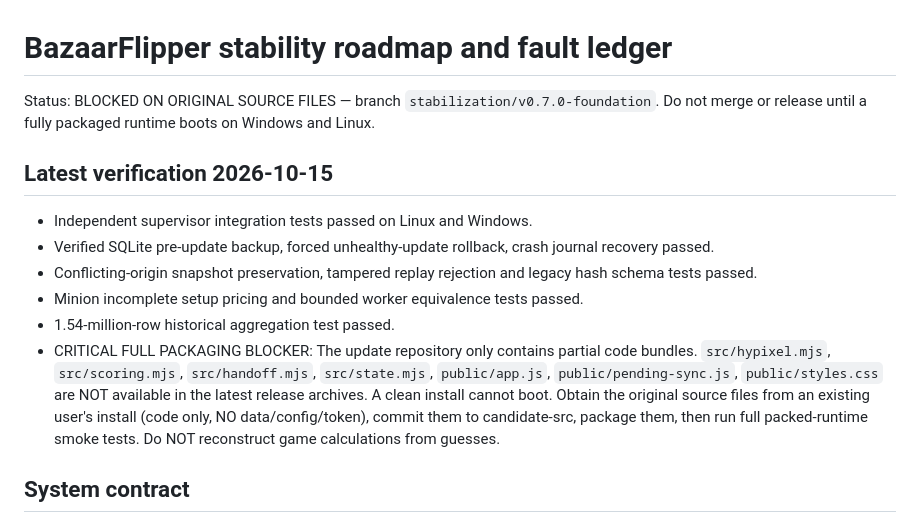
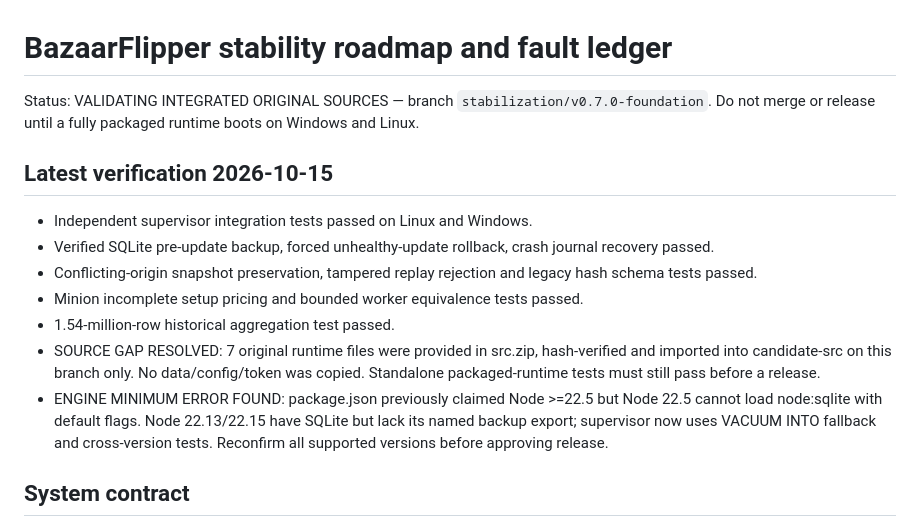
Before and after one commit to kingame111/bazaarflipper-updates, a Markdown page: docs/STABILITY-LEDGER.md, the part around the change. Rendered like a GitHub page.

Commit message:
Record verified source import and Node engine compatibility fix

```diff
--- a/docs/STABILITY-LEDGER.md
+++ b/docs/STABILITY-LEDGER.md
@@ -1,6 +1,6 @@
 # BazaarFlipper stability roadmap and fault ledger
 
-Status: BLOCKED ON ORIGINAL SOURCE FILES — branch `stabilization/v0.7.0-foundation`.
+Status: VALIDATING INTEGRATED ORIGINAL SOURCES — branch `stabilization/v0.7.0-foundation`.
 Do not merge or release until a fully packaged runtime boots on Windows and Linux.
 
 ## Latest verification 2026-10-15
@@ -9,13 +9,13 @@ Do not merge or release until a fully packaged runtime boots on Windows and Linu
 - Conflicting-origin snapshot preservation, tampered replay rejection and legacy hash schema tests passed.
 - Minion incomplete setup pricing and bounded worker equivalence tests passed.
 - 1.54-million-row historical aggregation test passed.
-- CRITICAL FULL PACKAGING BLOCKER: The update repository only contains partial code bundles.
-  `src/hypixel.mjs`, `src/scoring.mjs`, `src/handoff.mjs`, `src/state.mjs`,
-  `public/app.js`, `public/pending-sync.js`, `public/styles.css`
-  are NOT available in the latest release archives. A clean install cannot boot.
-  Obtain the original source files from an existing user's install (code only, NO data/config/token),
-  commit them to candidate-src, package them, then run full packed-runtime smoke tests.
-  Do NOT reconstruct game calculations from guesses.
+- SOURCE GAP RESOLVED: 7 original runtime files were provided in src.zip, hash-verified
+  and imported into candidate-src on this branch only. No data/config/token was copied.
+  Standalone packaged-runtime tests must still pass before a release.
+- ENGINE MINIMUM ERROR FOUND: package.json previously claimed Node >=22.5 but Node 22.5
+  cannot load node:sqlite with default flags. Node 22.13/22.15 have SQLite but lack
+  its named backup export; supervisor now uses VACUUM INTO fallback and cross-version tests.
+  Reconfirm all supported versions before approving release.
 
 
 ## System contract
```
